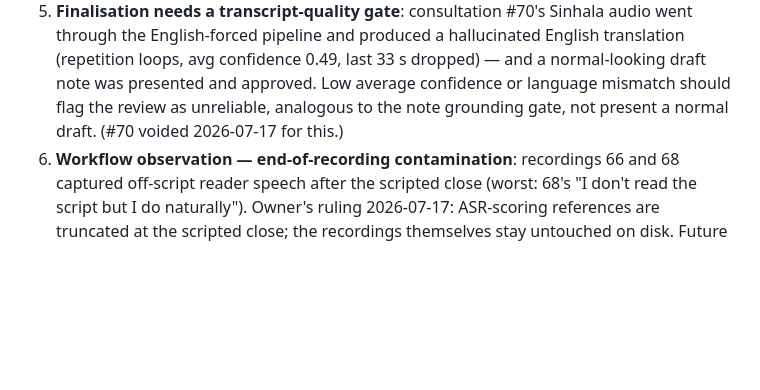
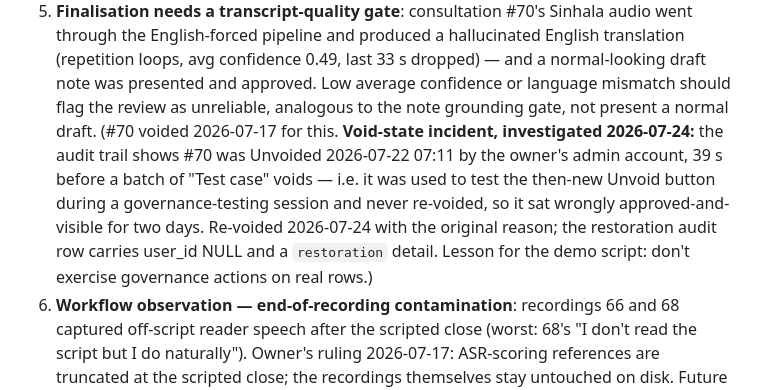
Before and after one commit to IndyWH/OpenConsult, a Markdown page: HANDOVER.md, the part around the change. GitHub-like rendering; blank space fills up the shorter version.

Commit message:
Carryover: #70 void restored after investigation (unvoided during governance testing)
Audit-trail investigation of the HANDOVER/DB discrepancy (HANDOVER: #70
voided 2026-07-17; admin list: plain approved): the owner's admin
account Unvoided #70 on 2026-07-22 07:11, 39 seconds before a batch of
"Test case" voids — a governance-testing session that used the only real
voided row to exercise the then-new Unvoid button and never re-voided
it. Re-voided today with the original reason (invalid English-forced
transcription of Sinhala audio, docket item 5); the restoration audit
row carries user_id NULL and a `restoration` detail. Docket item 5
updated with the incident and the lesson for the demo script: never
exercise governance actions on real rows.

Co-Authored-By: Claude Fable 5 <noreply@anthropic.com>

```diff
--- a/HANDOVER.md
+++ b/HANDOVER.md
@@ -371,7 +371,15 @@ must not open transcripts or notes.
    0.49, last 33 s dropped) — and a normal-looking draft note was
    presented and approved. Low average confidence or language mismatch
    should flag the review as unreliable, analogous to the note grounding
-   gate, not present a normal draft. (#70 voided 2026-07-17 for this.)
+   gate, not present a normal draft. (#70 voided 2026-07-17 for this.
+   **Void-state incident, investigated 2026-07-24:** the audit trail
+   shows #70 was Unvoided 2026-07-22 07:11 by the owner's admin account,
+   39 s before a batch of "Test case" voids — i.e. it was used to test
+   the then-new Unvoid button during a governance-testing session and
+   never re-voided, so it sat wrongly approved-and-visible for two days.
+   Re-voided 2026-07-24 with the original reason; the restoration audit
+   row carries user_id NULL and a `restoration` detail. Lesson for the
+   demo script: don't exercise governance actions on real rows.)
 6. **Workflow observation — end-of-recording contamination**: recordings
    66 and 68 captured off-script reader speech after the scripted close
    (worst: 68's "I don't read the script but I do naturally"). Owner's
```
